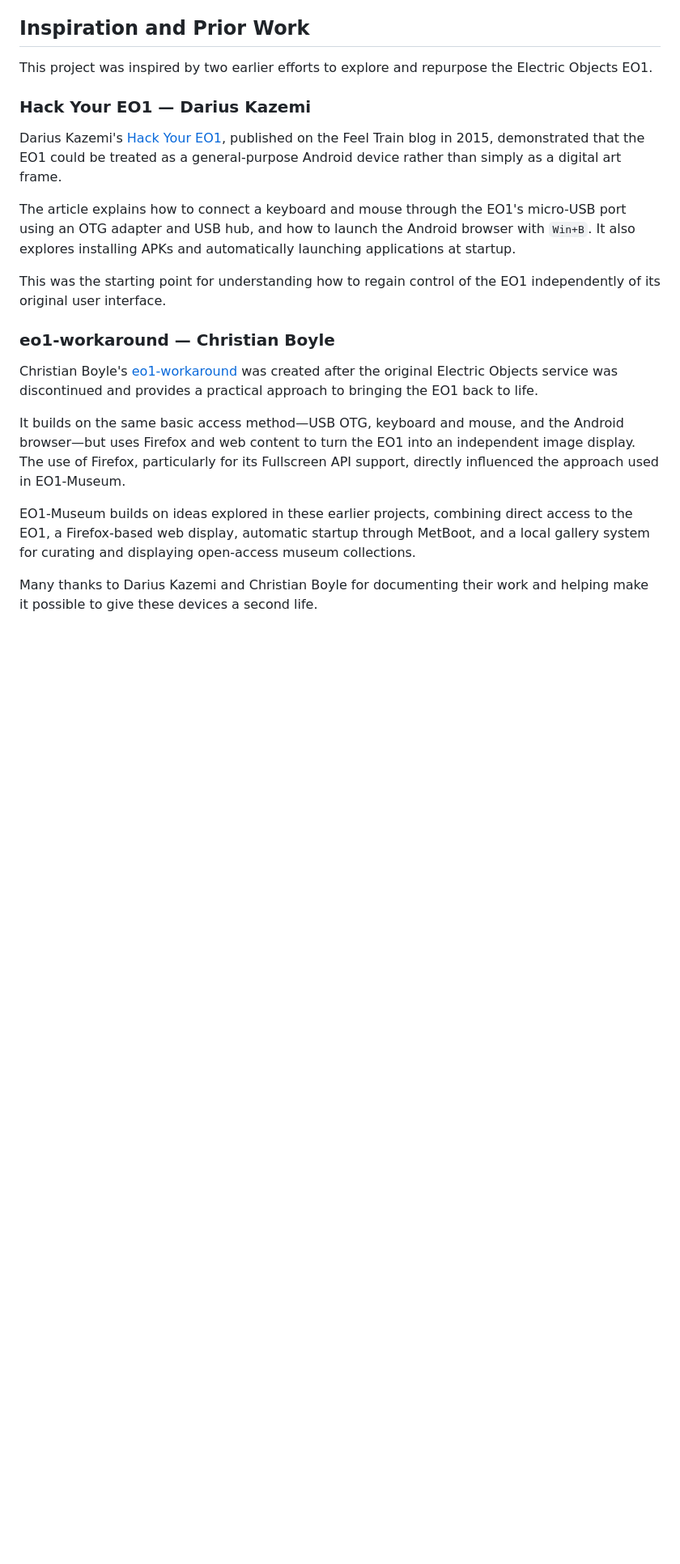
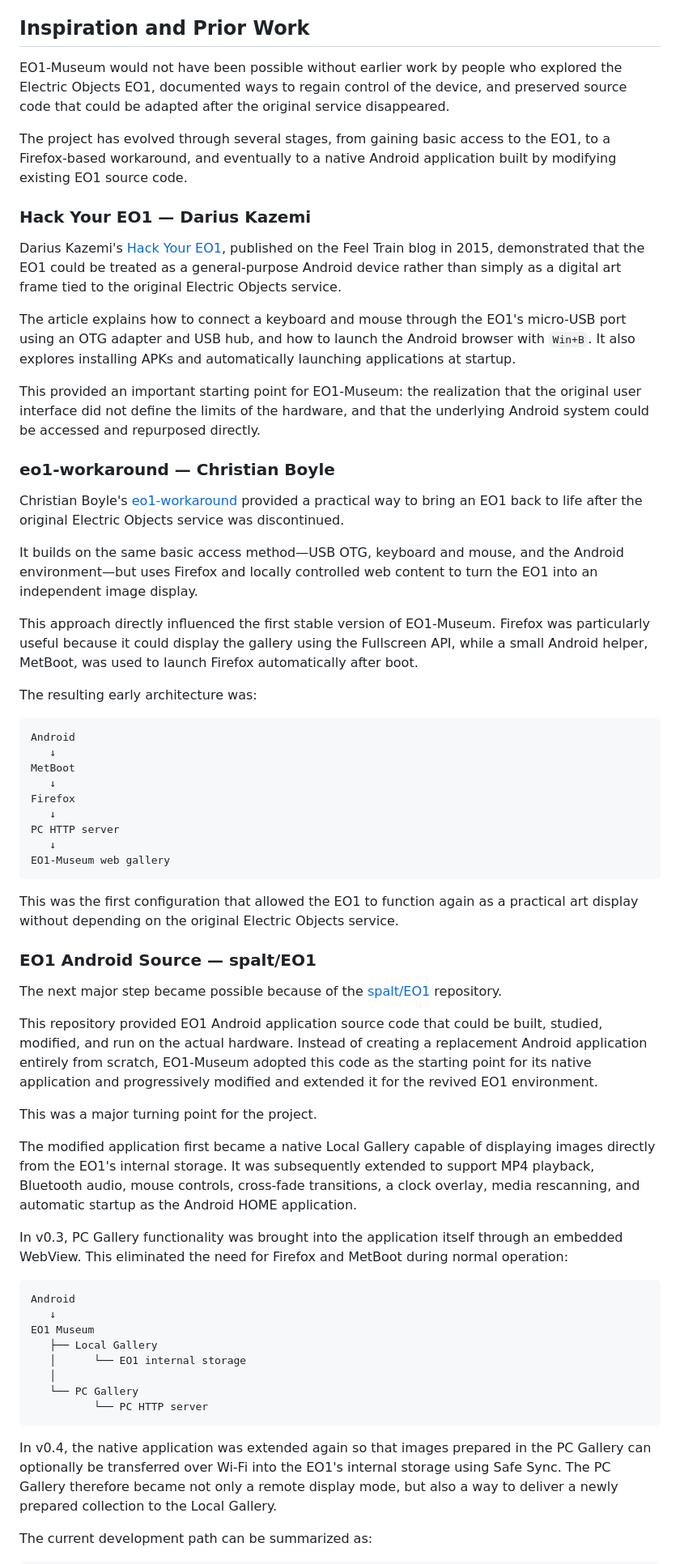
Before and after one commit to jeong0449/EO1-Museum, a Markdown page: README.md, the part around one of its changes. Shown at 81% size. Rendered like a GitHub page; blank space fills up the shorter version.

````diff
--- a/README.md
+++ b/README.md
@@ -94,22 +94,66 @@ In this sense, EO1-Museum can also be seen as a small experiment in what might b
 
 ## Inspiration and Prior Work
 
-This project was inspired by two earlier efforts to explore and repurpose the Electric Objects EO1.
+EO1-Museum would not have been possible without earlier work by people who explored the Electric Objects EO1, documented ways to regain control of the device, and preserved source code that could be adapted after the original service disappeared.
+
+The project has evolved through several stages, from gaining basic access to the EO1, to a Firefox-based workaround, and eventually to a native Android application built by modifying existing EO1 source code.
 
 ### Hack Your EO1 — Darius Kazemi
 
-Darius Kazemi's [Hack Your EO1](https://feeltrain.com/blog/hack-your-eo1/), published on the Feel Train blog in 2015, demonstrated that the EO1 could be treated as a general-purpose Android device rather than simply as a digital art frame.
+Darius Kazemi's [Hack Your EO1](https://feeltrain.com/blog/hack-your-eo1/), published on the Feel Train blog in 2015, demonstrated that the EO1 could be treated as a general-purpose Android device rather than simply as a digital art frame tied to the original Electric Objects service.
 
 The article explains how to connect a keyboard and mouse through the EO1's micro-USB port using an OTG adapter and USB hub, and how to launch the Android browser with `Win+B`. It also explores installing APKs and automatically launching applications at startup.
 
-This was the starting point for understanding how to regain control of the EO1 independently of its original user interface.
+This provided an important starting point for EO1-Museum: the realization that the original user interface did not define the limits of the hardware, and that the underlying Android system could be accessed and repurposed directly.
 
 ### eo1-workaround — Christian Boyle
 
-Christian Boyle's [eo1-workaround](https://github.com/christianboyle/eo1-workaround) was created after the original Electric Objects service was discontinued and provides a practical approach to bringing the EO1 back to life.
+Christian Boyle's [eo1-workaround](https://github.com/christianboyle/eo1-workaround) provided a practical way to bring an EO1 back to life after the original Electric Objects service was discontinued.
 
-It builds on the same basic access method—USB OTG, keyboard and mouse, and the Android browser—but uses Firefox and web content to turn the EO1 into an independent image display. The use of Firefox, particularly for its Fullscreen API support, directly influenced the approach used in EO1-Museum.
+It builds on the same basic access method—USB OTG, keyboard and mouse, and the Android environment—but uses Firefox and locally controlled web content to turn the EO1 into an independent image display.
 
-EO1-Museum builds on ideas explored in these earlier projects, combining direct access to the EO1, a Firefox-based web display, automatic startup through MetBoot, and a local gallery system for curating and displaying open-access museum collections.
+This approach directly influenced the first stable version of EO1-Museum. Firefox was particularly useful because it could display the gallery using the Fullscreen API, while a small Android helper, MetBoot, was used to launch Firefox automatically after boot.
 
-Many thanks to Darius Kazemi and Christian Boyle for documenting their work and helping make it possible to give these devices a second life.
+The resulting early architecture was:
+
+```text
+Android
+   ↓
+MetBoot
+   ↓
+Firefox
+   ↓
+PC HTTP server
+   ↓
+EO1-Museum web gallery
+```
+
+This was the first configuration that allowed the EO1 to function again as a practical art display without depending on the original Electric Objects service.
+
+### EO1 Android Source — spalt/EO1
+
+The next major step became possible because of the [spalt/EO1](https://github.com/spalt/EO1) repository.
+
+This repository provided EO1 Android application source code that could be built, studied, modified, and run on the actual hardware. Instead of creating a replacement Android application entirely from scratch, EO1-Museum adopted this code as the starting point for its native application and progressively modified and extended it for the revived EO1 environment.
+
+This was a major turning point for the project.
+
+The modified application first became a native Local Gallery capable of displaying images directly from the EO1's internal storage. It was subsequently extended to support MP4 playback, Bluetooth audio, mouse controls, cross-fade transitions, a clock overlay, media rescanning, and automatic startup as the Android HOME application.
+
+In v0.3, PC Gallery functionality was brought into the application itself through an embedded WebView. This eliminated the need for Firefox and MetBoot during normal operation:
+
+```text
+Android
+   ↓
+EO1 Museum
+   ├── Local Gallery
+   │      └── EO1 internal storage
+   │
+   └── PC Gallery
+          └── PC HTTP server
+```
+
+In v0.4, the native application was extended again so that images prepared in the PC Gallery can optionally be transferred over Wi-Fi into the EO1's internal storage using Safe Sync. The PC Gallery therefore became not only a remote display mode, but also a way to deliver a newly prepared collection to the Local Gallery.
+
+The current development path can be summarized as:
+
````
Also changed, not shown: other parts of README.md (+35 -9 lines).
